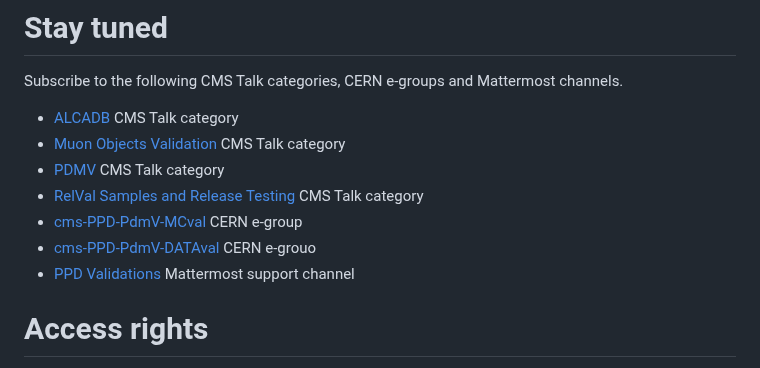
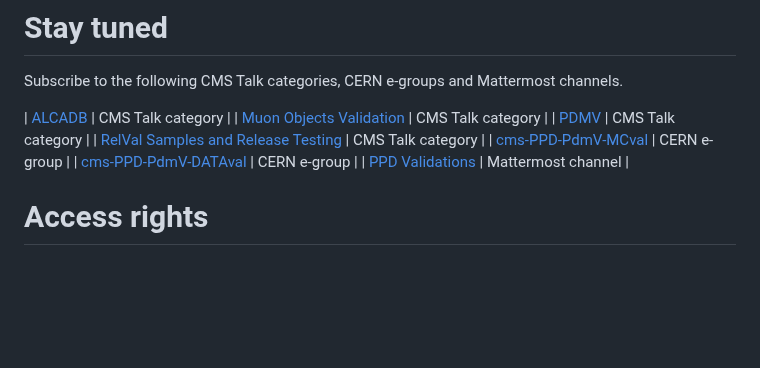
Before and after one commit to piedraj/MuonValidation, a Markdown page: README.md, the part around the change. GitHub-like rendering; blank space fills up the shorter version.

```diff
--- a/README.md
+++ b/README.md
@@ -2,13 +2,13 @@
 
 Subscribe to the following CMS Talk categories, CERN e-groups and Mattermost channels.
 
-* [ALCADB](https://cms-talk.web.cern.ch/c/ppd/alca/108) CMS Talk category
-* [Muon Objects Validation](https://cms-talk.web.cern.ch/c/muons/muon-object-validation/175) CMS Talk category
-* [PDMV](https://cms-talk.web.cern.ch/c/ppd/pdmv/107) CMS Talk category
-* [RelVal Samples and Release Testing](https://cms-talk.web.cern.ch/c/ppd/pdmv/relval/111) CMS Talk category
-* [cms-PPD-PdmV-MCval](https://e-groups.cern.ch/e-groups/Egroup.do?egroupName=cms-PPD-PdmV-MCval) CERN e-group
-* [cms-PPD-PdmV-DATAval](https://e-groups.cern.ch/e-groups/Egroup.do?egroupName=cms-PPD-PdmV-DATAval) CERN e-grouo
-* [PPD Validations](https://mattermost.web.cern.ch/cms-ppd/channels/ppd-validations) Mattermost support channel
+| [ALCADB](https://cms-talk.web.cern.ch/c/ppd/alca/108)                                               | CMS Talk category  |
+| [Muon Objects Validation](https://cms-talk.web.cern.ch/c/muons/muon-object-validation/175)          | CMS Talk category  |
+| [PDMV](https://cms-talk.web.cern.ch/c/ppd/pdmv/107)                                                 | CMS Talk category  |
+| [RelVal Samples and Release Testing](https://cms-talk.web.cern.ch/c/ppd/pdmv/relval/111)            | CMS Talk category  |
+| [cms-PPD-PdmV-MCval](https://e-groups.cern.ch/e-groups/Egroup.do?egroupName=cms-PPD-PdmV-MCval)     | CERN e-group       |
+| [cms-PPD-PdmV-DATAval](https://e-groups.cern.ch/e-groups/Egroup.do?egroupName=cms-PPD-PdmV-DATAval) | CERN e-group       |
+| [PPD Validations](https://mattermost.web.cern.ch/cms-ppd/channels/ppd-validations)                  | Mattermost channel |
 
 # Access rights
 
```
